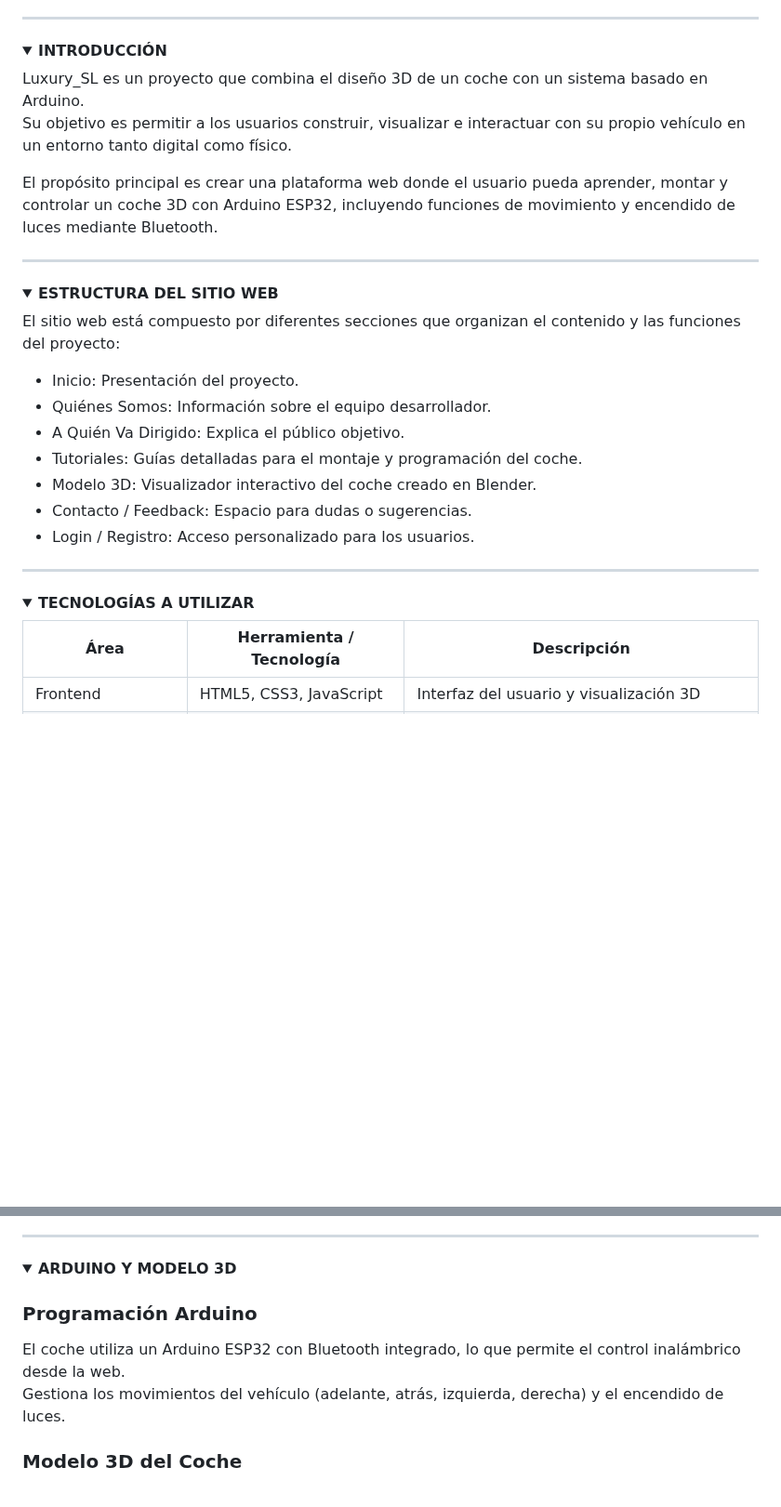
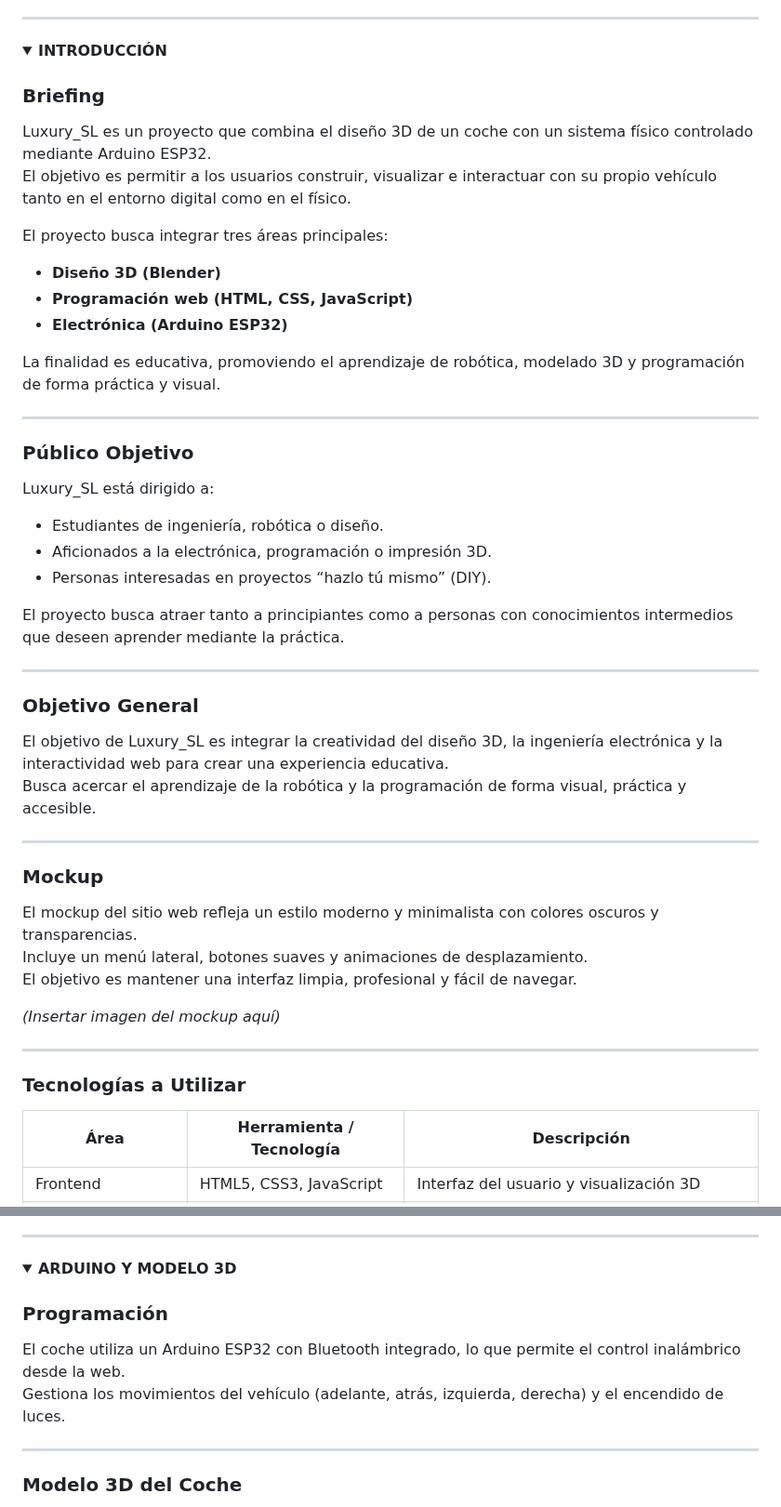
Before and after one commit to katyarobuste08/SMX2_LuxurySLL, a Markdown page: README.md, 2 parts joined by grey strips. Shown at 93% size. Drawn GitHub-style; folded sections open; blank space fills up the shorter version.

```diff
--- a/README.md
+++ b/README.md
@@ -25,34 +35,49 @@
 <details>
 <summary><strong>INTRODUCCIÓN</strong></summary>
 
-Luxury_SL es un proyecto que combina el diseño 3D de un coche con un sistema basado en Arduino.
-Su objetivo es permitir a los usuarios construir, visualizar e interactuar con su propio vehículo en un entorno tanto digital como físico.
+### Briefing
 
-El propósito principal es crear una plataforma web donde el usuario pueda aprender, montar y controlar un coche 3D con Arduino ESP32, incluyendo funciones de movimiento y encendido de luces mediante Bluetooth.
+Luxury_SL es un proyecto que combina el diseño 3D de un coche con un sistema físico controlado mediante Arduino ESP32.
+El objetivo es permitir a los usuarios construir, visualizar e interactuar con su propio vehículo tanto en el entorno digital como en el físico.
 
-</details>
+El proyecto busca integrar tres áreas principales:
+- **Diseño 3D (Blender)**
+- **Programación web (HTML, CSS, JavaScript)**
+- **Electrónica (Arduino ESP32)**
+
+La finalidad es educativa, promoviendo el aprendizaje de robótica, modelado 3D y programación de forma práctica y visual.
 
 ---
 
-<details>
-<summary><strong>ESTRUCTURA DEL SITIO WEB</strong></summary>
+### Público Objetivo
 
-El sitio web está compuesto por diferentes secciones que organizan el contenido y las funciones del proyecto:
+Luxury_SL está dirigido a:
+- Estudiantes de ingeniería, robótica o diseño.
+- Aficionados a la electrónica, programación o impresión 3D.
+- Personas interesadas en proyectos “hazlo tú mismo” (DIY).
 
-- Inicio: Presentación del proyecto.
-- Quiénes Somos: Información sobre el equipo desarrollador.
-- A Quién Va Dirigido: Explica el público objetivo.
-- Tutoriales: Guías detalladas para el montaje y programación del coche.
-- Modelo 3D: Visualizador interactivo del coche creado en Blender.
-- Contacto / Feedback: Espacio para dudas o sugerencias.
-- Login / Registro: Acceso personalizado para los usuarios.
-
-</details>
+El proyecto busca atraer tanto a principiantes como a personas con conocimientos intermedios que deseen aprender mediante la práctica.
 
 ---
 
-<details>
-<summary><strong>TECNOLOGÍAS A UTILIZAR</strong></summary>
+### Objetivo General
+
+El objetivo de Luxury_SL es integrar la creatividad del diseño 3D, la ingeniería electrónica y la interactividad web para crear una experiencia educativa.
+Busca acercar el aprendizaje de la robótica y la programación de forma visual, práctica y accesible.
+
+---
+
+### Mockup
+
+El mockup del sitio web refleja un estilo moderno y minimalista con colores oscuros y transparencias.
+Incluye un menú lateral, botones suaves y animaciones de desplazamiento.
+El objetivo es mantener una interfaz limpia, profesional y fácil de navegar.
+
+*(Insertar imagen del mockup aquí)*
+
+---
+
+### Tecnologías a Utilizar
 
 | Área | Herramienta / Tecnología | Descripción |
 |------|---------------------------|--------------|
@@ -158,10 +170,12 @@ El sistema emplea almacenamiento local (localStorage) para gestionar usuarios y
 <details>
 <summary><strong>ARDUINO Y MODELO 3D</strong></summary>
 
-### Programación Arduino
+### Programación
 
 El coche utiliza un Arduino ESP32 con Bluetooth integrado, lo que permite el control inalámbrico desde la web.
 Gestiona los movimientos del vehículo (adelante, atrás, izquierda, derecha) y el encendido de luces.
+
+---
 
 ### Modelo 3D del Coche
 
```
Also changed, not shown: other parts of README.md (+49 -52 lines).
